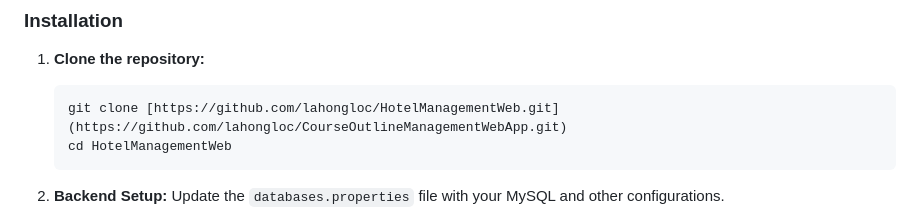
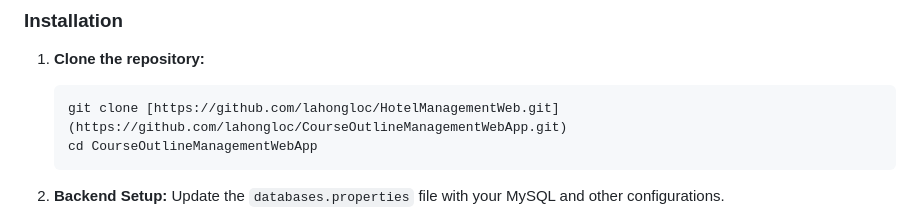
Before and after one commit to lahongloc/CourseOutlineManagementWebApp, a Markdown page: README.md, the part around the change. GitHub-like rendering.

````diff
--- a/README.md
+++ b/README.md
@@ -46,7 +46,7 @@
 1. **Clone the repository:**
     ```sh
     git clone [https://github.com/lahongloc/HotelManagementWeb.git](https://github.com/lahongloc/CourseOutlineManagementWebApp.git)
-    cd HotelManagementWeb
+    cd CourseOutlineManagementWebApp
     ```
 
 2. **Backend Setup:**
````
